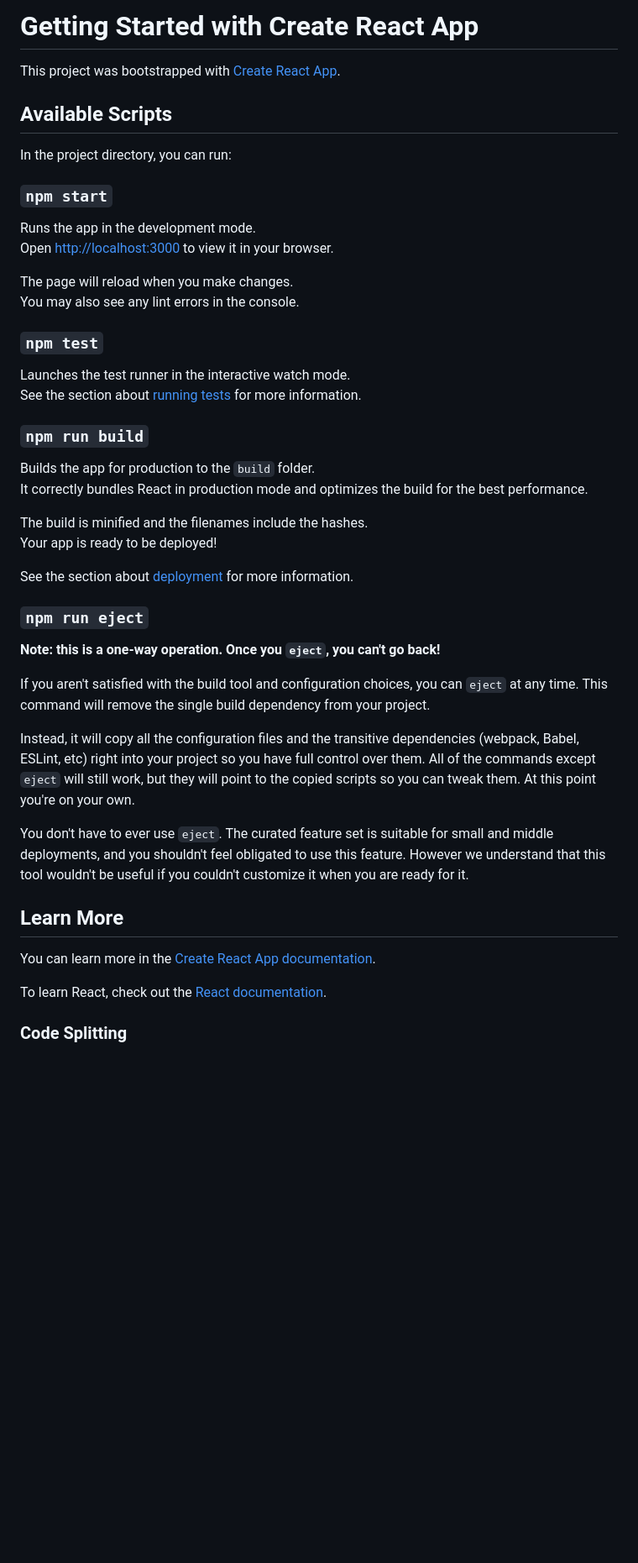
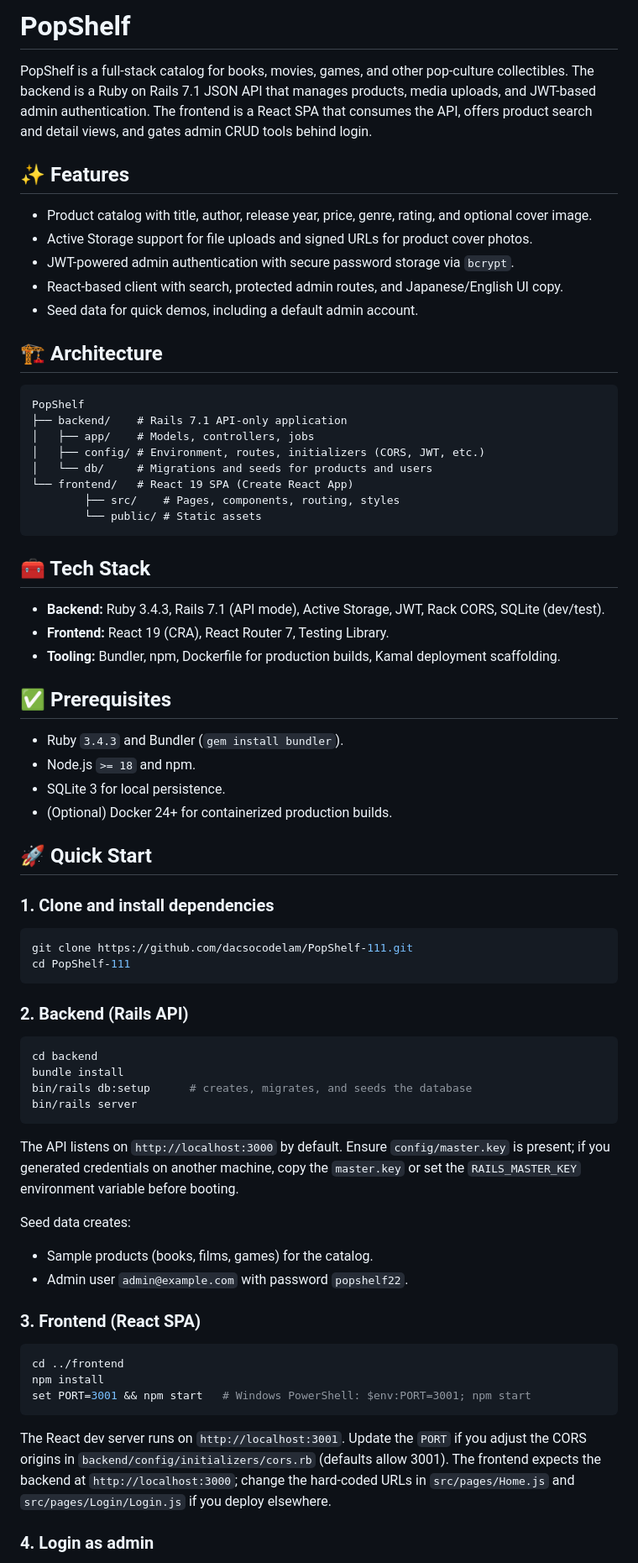
Before and after one commit to dacsocodelam/PopShelf-111, a Markdown page: README.md, the part around one of its changes. Shown at 84% size. Drawn GitHub-style; blank space fills up the shorter version.

Commit message:
Cập nhật cho PopShelf

````diff
--- a/README.md
+++ b/README.md
@@ -1,49 +1,75 @@
-# Getting Started with Create React App
+# PopShelf
 
-This project was bootstrapped with [Create React App](https://github.com/facebook/create-react-app).
+PopShelf is a full-stack catalog for books, movies, games, and other pop-culture collectibles. The backend is a Ruby on Rails 7.1 JSON API that manages products, media uploads, and JWT-based admin authentication. The frontend is a React SPA that consumes the API, offers product search and detail views, and gates admin CRUD tools behind login.
 
-## Available Scripts
+## ✨ Features
 
-In the project directory, you can run:
+- Product catalog with title, author, release year, price, genre, rating, and optional cover image.
+- Active Storage support for file uploads and signed URLs for product cover photos.
+- JWT-powered admin authentication with secure password storage via `bcrypt`.
+- React-based client with search, protected admin routes, and Japanese/English UI copy.
+- Seed data for quick demos, including a default admin account.
 
-### `npm start`
+## 🏗️ Architecture
 
-Runs the app in the development mode.\
-Open [http://localhost:3000](http://localhost:3000) to view it in your browser.
+```
+PopShelf
+├── backend/    # Rails 7.1 API-only application
+│   ├── app/    # Models, controllers, jobs
+│   ├── config/ # Environment, routes, initializers (CORS, JWT, etc.)
+│   └── db/     # Migrations and seeds for products and users
+└── frontend/   # React 19 SPA (Create React App)
+		├── src/    # Pages, components, routing, styles
+		└── public/ # Static assets
+```
 
-The page will reload when you make changes.\
-You may also see any lint errors in the console.
+## 🧰 Tech Stack
 
-### `npm test`
+- **Backend:** Ruby 3.4.3, Rails 7.1 (API mode), Active Storage, JWT, Rack CORS, SQLite (dev/test).
+- **Frontend:** React 19 (CRA), React Router 7, Testing Library.
+- **Tooling:** Bundler, npm, Dockerfile for production builds, Kamal deployment scaffolding.
 
-Launches the test runner in the interactive watch mode.\
-See the section about [running tests](https://facebook.github.io/create-react-app/docs/running-tests) for more information.
+## ✅ Prerequisites
 
-### `npm run build`
+- Ruby `3.4.3` and Bundler (`gem install bundler`).
+- Node.js `>= 18` and npm.
+- SQLite 3 for local persistence.
+- (Optional) Docker 24+ for containerized production builds.
 
-Builds the app for production to the `build` folder.\
-It correctly bundles React in production mode and optimizes the build for the best performance.
+## 🚀 Quick Start
 
-The build is minified and the filenames include the hashes.\
-Your app is ready to be deployed!
+### 1. Clone and install dependencies
 
-See the section about [deployment](https://facebook.github.io/create-react-app/docs/deployment) for more information.
+```bash
+git clone https://github.com/dacsocodelam/PopShelf-111.git
+cd PopShelf-111
+```
 
-### `npm run eject`
+### 2. Backend (Rails API)
 
-**Note: this is a one-way operation. Once you `eject`, you can't go back!**
+```bash
+cd backend
+bundle install
+bin/rails db:setup      # creates, migrates, and seeds the database
+bin/rails server
+```
 
-If you aren't satisfied with the build tool and configuration choices, you can `eject` at any time. This command will remove the single build dependency from your project.
+The API listens on `http://localhost:3000` by default. Ensure `config/master.key` is present; if you generated credentials on another machine, copy the `master.key` or set the `RAILS_MASTER_KEY` environment variable before booting.
 
-Instead, it will copy all the configuration files and the transitive dependencies (webpack, Babel, ESLint, etc) right into your project so you have full control over them. All of the commands except `eject` will still work, but they will point to the copied scripts so you can tweak them. At this point you're on your own.
+Seed data creates:
 
-You don't have to ever use `eject`. The curated feature set is suitable for small and middle deployments, and you shouldn't feel obligated to use this feature. However we understand that this tool wouldn't be useful if you couldn't customize it when you are ready for it.
+- Sample products (books, films, games) for the catalog.
+- Admin user `admin@example.com` with password `popshelf22`.
 
-## Learn More
+### 3. Frontend (React SPA)
 
-You can learn more in the [Create React App documentation](https://facebook.github.io/create-react-app/docs/getting-started).
+```bash
+cd ../frontend
+npm install
+set PORT=3001 && npm start   # Windows PowerShell: $env:PORT=3001; npm start
+```
 
-To learn React, check out the [React documentation](https://reactjs.org/).
+The React dev server runs on `http://localhost:3001`. Update the `PORT` if you adjust the CORS origins in `backend/config/initializers/cors.rb` (defaults allow 3001). The frontend expects the backend at `http://localhost:3000`; change the hard-coded URLs in `src/pages/Home.js` and `src/pages/Login/Login.js` if you deploy elsewhere.
 
-### Code Splitting
+### 4. Login as admin
 
````
Also changed, not shown: other parts of README.md (+82 -11 lines).
